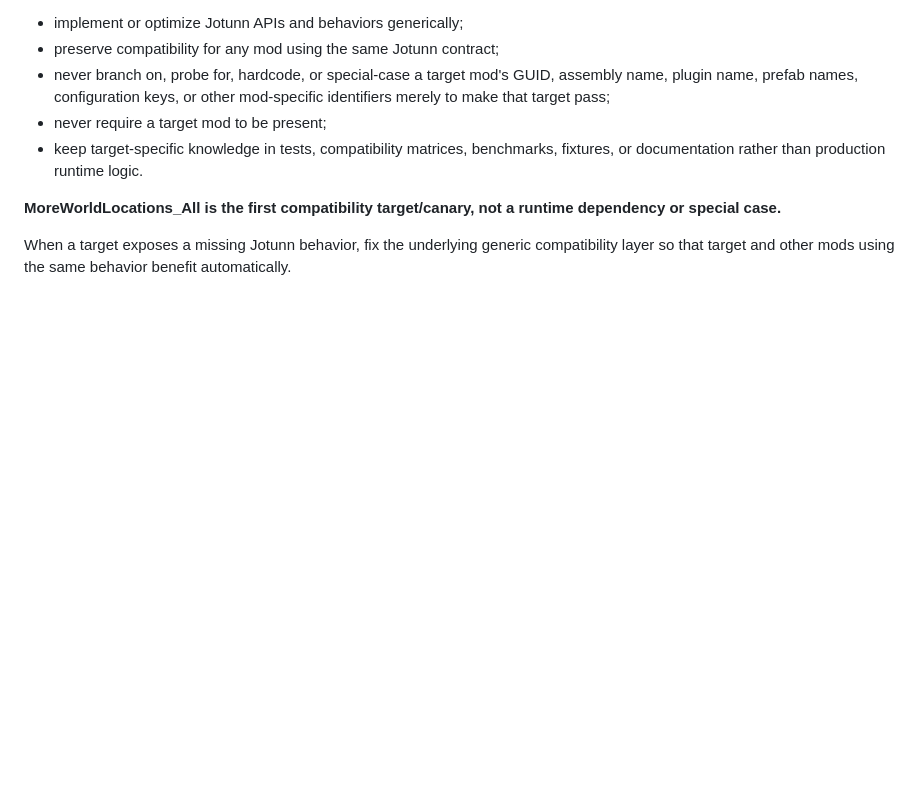
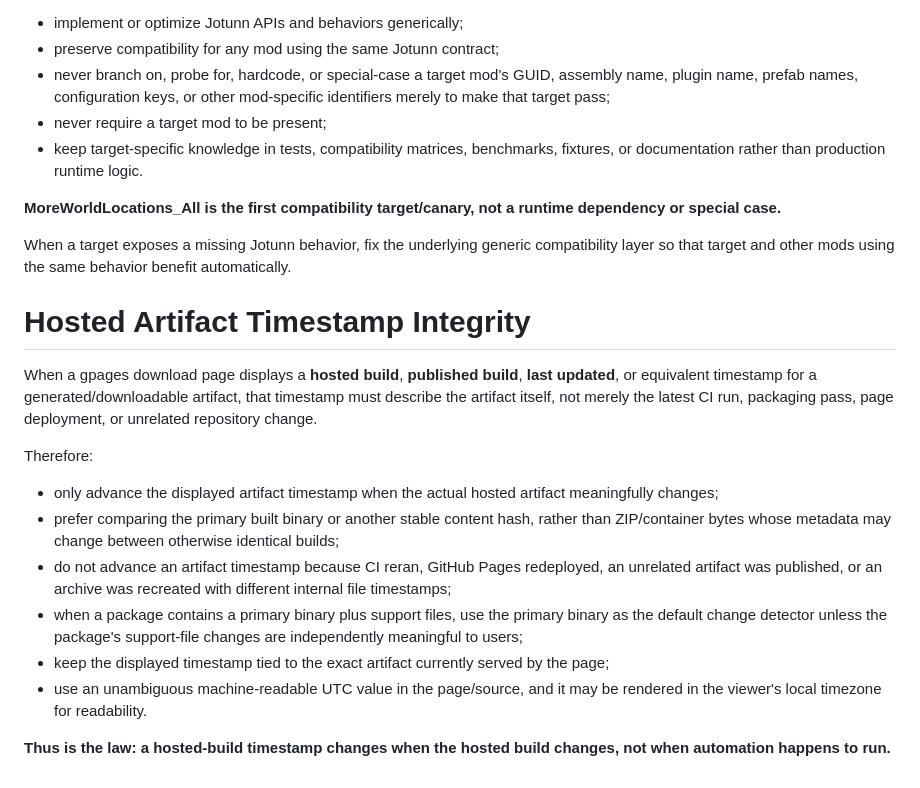
Before and after one commit to polskiftw/gpages, a Markdown page: AGENTS.md, the part around the change. Rendered like a GitHub page; blank space fills up the shorter version.

Commit message:
Document hosted artifact timestamp rule

```diff
--- a/AGENTS.md
+++ b/AGENTS.md
@@ -49,3 +49,19 @@ Runtime code in `valheim-jotunn-compat` must therefore:
 **MoreWorldLocations_All is the first compatibility target/canary, not a runtime dependency or special case.**
 
 When a target exposes a missing Jotunn behavior, fix the underlying generic compatibility layer so that target and other mods using the same behavior benefit automatically.
+
+
+# Hosted Artifact Timestamp Integrity
+
+When a gpages download page displays a **hosted build**, **published build**, **last updated**, or equivalent timestamp for a generated/downloadable artifact, that timestamp must describe the artifact itself, not merely the latest CI run, packaging pass, page deployment, or unrelated repository change.
+
+Therefore:
+
+- only advance the displayed artifact timestamp when the actual hosted artifact meaningfully changes;
+- prefer comparing the primary built binary or another stable content hash, rather than ZIP/container bytes whose metadata may change between otherwise identical builds;
+- do not advance an artifact timestamp because CI reran, GitHub Pages redeployed, an unrelated artifact was published, or an archive was recreated with different internal file timestamps;
+- when a package contains a primary binary plus support files, use the primary binary as the default change detector unless the package's support-file changes are independently meaningful to users;
+- keep the displayed timestamp tied to the exact artifact currently served by the page;
+- use an unambiguous machine-readable UTC value in the page/source, and it may be rendered in the viewer's local timezone for readability.
+
+**Thus is the law: a hosted-build timestamp changes when the hosted build changes, not when automation happens to run.**
```
